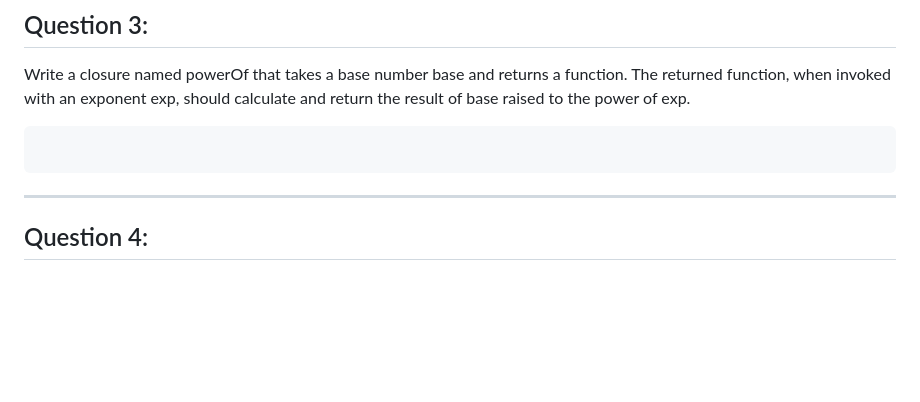
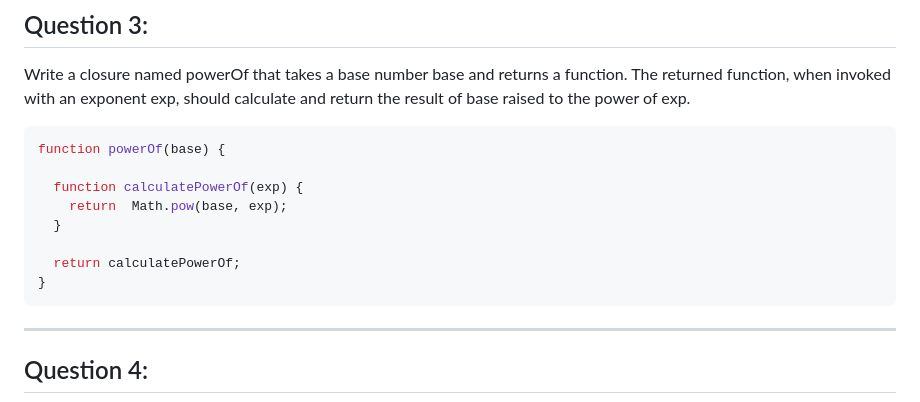
Before and after one commit to aya-thafer2/Mastering-JavaScript-in-20-Days, a Markdown page: Day8.md, the part around the change. Rendered like a GitHub page; blank space fills up the shorter version.

````diff
--- a/Day8.md
+++ b/Day8.md
@@ -189,7 +189,14 @@ function calculateAverage (nums) {
 Write a closure named powerOf that takes a base number base and returns a function.
 The returned function, when invoked with an exponent exp, should calculate and return the result of base raised to the power of exp.
 ```javaScript
+function powerOf(base) {
 
+  function calculatePowerOf(exp) {
+    return  Math.pow(base, exp);
+  }
+
+  return calculatePowerOf;
+}
 ```
 -------------------------------------------------------------------
 ## Question 4:
````
